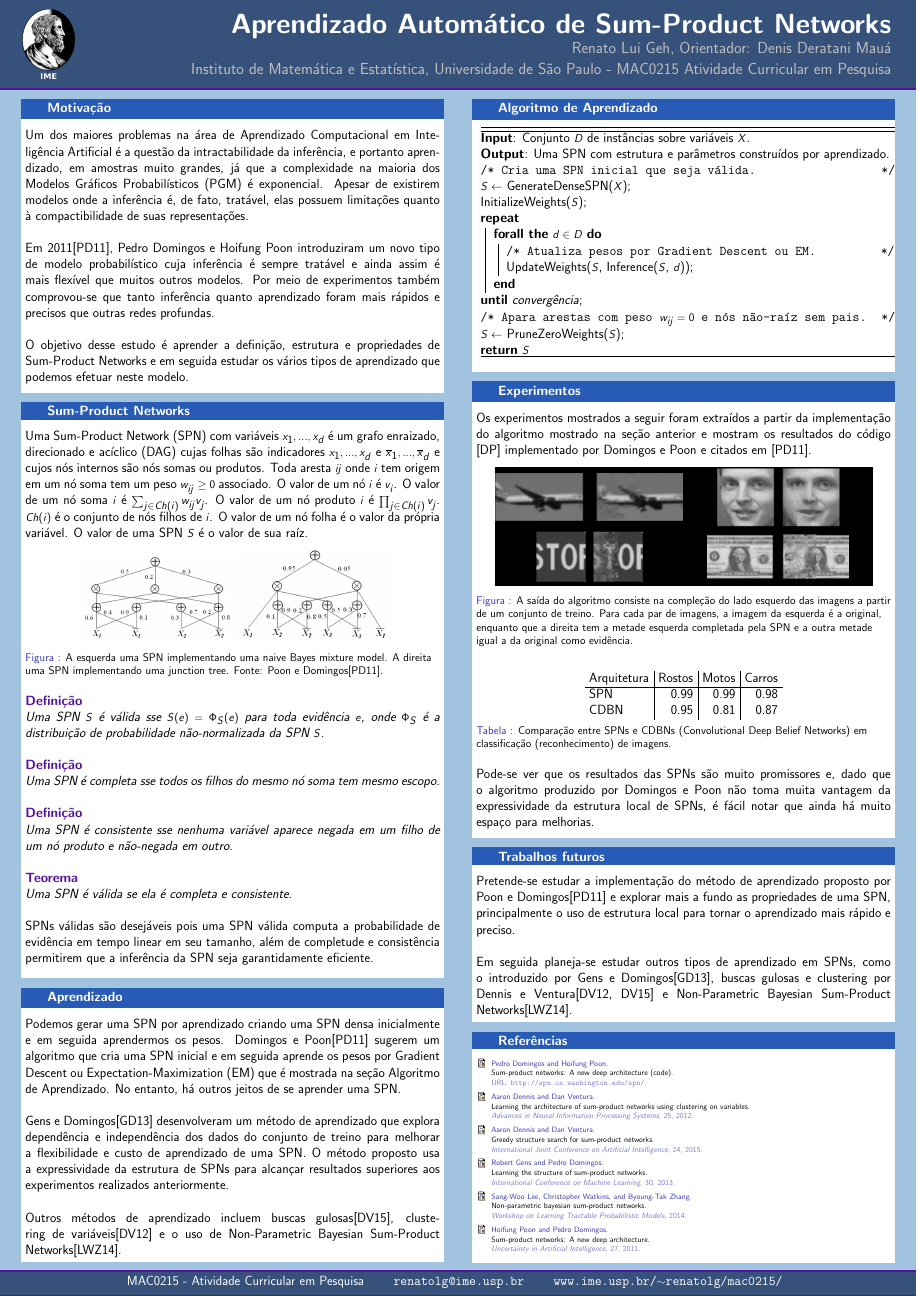
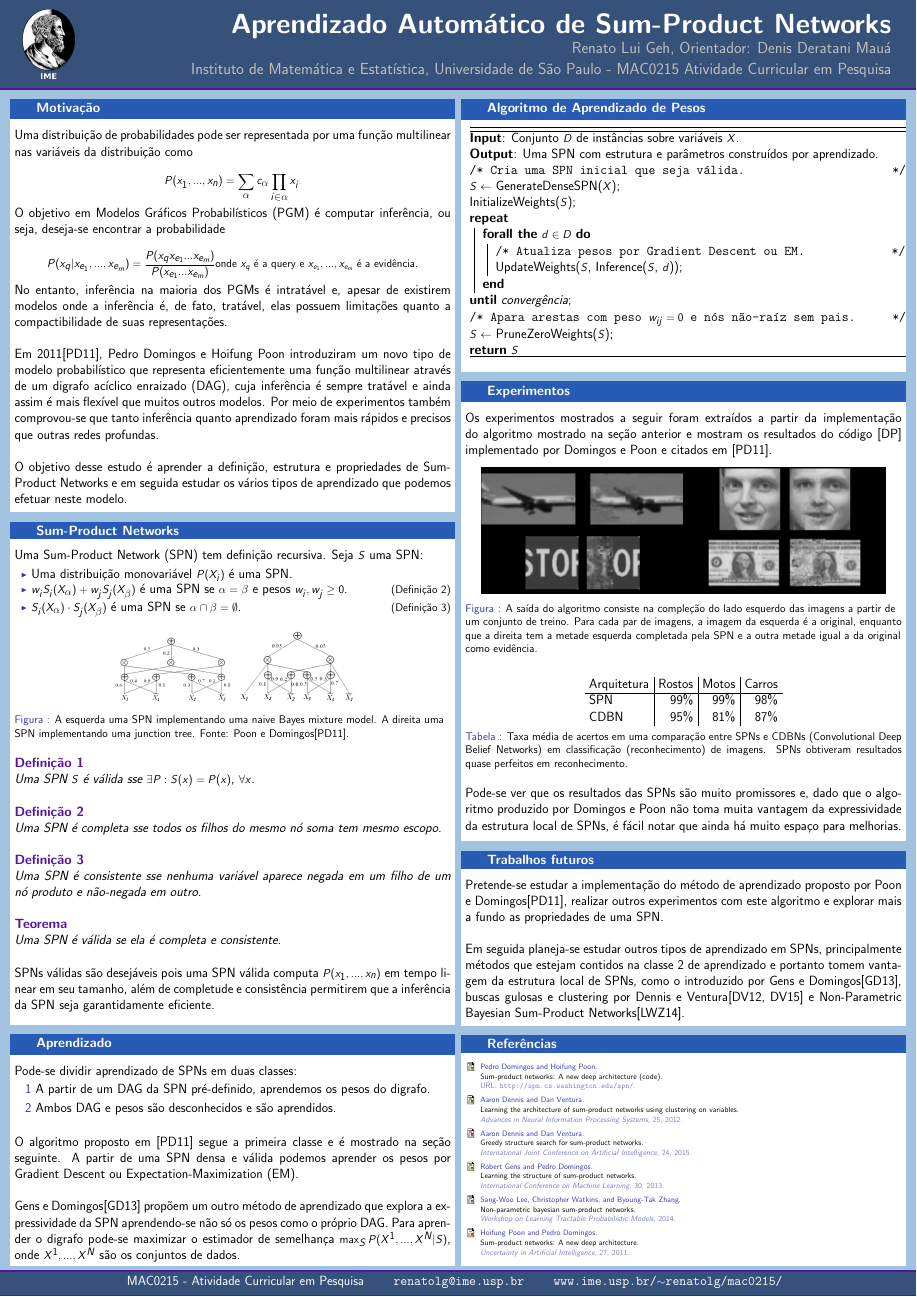
Before and after one commit to RenatoGeh/mac0215, a LaTeX poster (poster/poster.tex): the whole page. The pictures show the PDF file poster/poster.pdf that the author committed with the source.

Commit message:
Correções recomendadas.

```diff
--- a/poster/poster.tex
+++ b/poster/poster.tex
@@ -60,7 +62,7 @@
     % Set up a column
     \begin{column}{.5\textwidth}
       \begin{beamercolorbox}[center,wd=\textwidth]{postercolumn}
-        \begin{minipage}[T]{.95\textwidth} % tweaks the width, makes a new \textwidth
+        \begin{minipage}[T]{1\textwidth} % tweaks the width, makes a new \textwidth
           \parbox[t][\columnheight]{\textwidth}{ % must be some better way to set the the height, width and textwidth simultaneously
             % Since all columns are the same length, it is all nice and tidy.  You have to get the height empirically
             % ---------------------------------------------------------%
@@ -68,18 +70,31 @@
 \vspace*{0.2cm}
             \begin{block}{Motivação}
               \justifying
-              Um dos maiores problemas na área de Aprendizado Computacional em Inteligência
-              Artificial é a questão da intractabilidade da inferência, e portanto aprendizado, em
-              amostras muito grandes, já que a complexidade na maioria dos Modelos Gráficos
-              Probabilísticos (PGM) é exponencial. Apesar de existirem modelos onde a inferência é,
-              de fato, tratável, elas possuem limitações quanto à compactibilidade de suas
-              representações. \\~\\
+              Uma distribuição de probabilidades pode ser representada por uma função multilinear
+              nas variáveis da distribuição como
+
+              \begin{equation*}\tiny
+                P(x_1,...,x_n) = \sum_\alpha c_\alpha \prod_{i \in \alpha} x_i\text{.}
+              \end{equation*}
+
+              O objetivo em Modelos Gráficos Probabilísticos (PGM) é computar inferência, ou seja,
+              deseja-se encontrar a probabilidade
+
+              \begin{equation*}\tiny
+                P(x_q|x_{e_1},...,x_{e_m}) = \frac{P(x_qx_{e_1}...x_{e_m})}{P(x_{e_1}...x_{e_m})}
+                \text{\small onde $x_q$ é a query e $x_{e_1},...,x_{e_m}$ é a evidência.}
+              \end{equation*}
+
+              No entanto, inferência na maioria dos PGMs é intratável e, apesar de existirem
+              modelos onde a inferência é, de fato, tratável, elas possuem limitações quanto a
+              compactibilidade de suas representações. \\~\\
 
               Em 2011\cite{poon-domingos}, Pedro Domingos e Hoifung Poon introduziram um novo tipo
-              de modelo probabilístico cuja inferência é sempre tratável e ainda assim é mais
-              flexível que muitos outros modelos. Por meio de experimentos também comprovou-se que
-              tanto inferência quanto aprendizado foram mais rápidos e precisos que outras redes
-              profundas. \\~\\
+              de modelo probabilístico que representa eficientemente uma função multilinear através
+              de um digrafo acíclico enraizado (DAG), cuja inferência é sempre tratável e ainda
+              assim é mais flexível que muitos outros modelos. Por meio de experimentos também
+              comprovou-se que tanto inferência quanto aprendizado foram mais rápidos e precisos
+              que outras redes profundas. \\~\\
 
               O objetivo desse estudo é aprender a definição, estrutura e propriedades de
               Sum-Product Networks e em seguida estudar os vários tipos de aprendizado que podemos
@@ -91,61 +106,60 @@
 
             \begin{block}{Sum-Product Networks}
               \justifying
-              Uma Sum-Product Network (SPN) com variáveis $x_1,...,x_d$ é um grafo enraizado,
-              direcionado e acíclico (DAG) cujas folhas são indicadores $x_1,...,x_d$ e
-              $\overline{x}_1,...,\overline{x}_d$ e cujos nós internos são nós somas ou produtos.
-              Toda aresta $ij$ onde $i$ tem origem em um nó soma tem um peso $w_{ij} \geq 0$
-              associado. O valor de um nó $i$ é $v_i$. O valor de um nó soma $i$ é
-              $\sum_{j \in Ch(i)} w_{ij}v_j$. O valor de um nó produto $i$ é $\prod_{j \in Ch(i)}
-              v_j$. $Ch(i)$ é o conjunto de nós filhos de $i$. O valor de um nó folha é o valor da
-              própria variável. O valor de uma SPN $S$ é o valor de sua raíz.
+              Uma Sum-Product Network (SPN) tem definição recursiva. Seja $S$ uma SPN:
+              \begin{itemize}
+                \item Uma distribuição monovariável $P(X_i)$ é uma SPN.
+                \item $w_iS_i(X_\alpha)+w_jS_j(X_\beta)$ é uma SPN se $\alpha=\beta$ e pesos $w_i,
+                  w_j\geq0$.\hfill\small{(Definição 2)}
+                \item \normalsize{$S_i(X_\alpha) \cdot S_j(X_\beta)$ é uma SPN se}
+                  $\alpha\cap\beta=\emptyset$.\hfill\small{(Definição 3)}
+              \end{itemize}
 
               \begin{figure}[h]
-                \includegraphics[scale=0.38]{spn_1.png}
-                \includegraphics[scale=0.38]{spn_2.png}
-                \caption{A esquerda uma SPN implementando uma naive Bayes mixture model. A direita uma SPN
-    implementando uma junction tree. Fonte: Poon e Domingos\cite{poon-domingos}.}
+                \includegraphics[scale=0.3]{spn_1.png}
+                \includegraphics[scale=0.3]{spn_2.png}
+                \caption{A esquerda uma SPN implementando uma naive Bayes mixture model. A direita
+                  uma SPN implementando uma junction tree. Fonte: Poon e
+                  Domingos\cite{poon-domingos}.}
               \end{figure}
 
-              \begin{spn-def} Uma SPN $S$ é válida sse $S(e)=\Phi_S(e)$ para toda evidência $e$,
-                onde $\Phi_S$ é a distribuição de probabilidade não-normalizada da SPN $S$.
+              \begin{spn-def}[1] Uma SPN $S$ é válida sse $\exists P:S(x)=P(x)$, $\forall x$.
               \end{spn-def} \\~\\
 
-              \begin{spn-def} Uma SPN é \emph{completa} sse todos os filhos do mesmo nó soma tem
+              \begin{spn-def}[2] Uma SPN é \emph{completa} sse todos os filhos do mesmo nó soma tem
                 mesmo escopo.
               \end{spn-def} \\~\\
 
-              \begin{spn-def} Uma SPN é \emph{consistente} sse nenhuma variável aparece negada em
-                um filho de um nó produto e não-negada em outro.
+              \begin{spn-def}[3] Uma SPN é \emph{consistente} sse nenhuma variável aparece negada
+                em um filho de um nó produto e não-negada em outro.
               \end{spn-def} \\~\\
 
               \begin{spn-thm} Uma SPN é válida se ela é completa e consistente.
               \end{spn-thm} \\~\\
 
-              SPNs válidas são desejáveis pois uma SPN válida computa a probabilidade de evidência
-              em tempo linear em seu tamanho, além de completude e consistência permitirem que a
-              inferência da SPN seja garantidamente eficiente.
+              SPNs válidas são desejáveis pois uma SPN válida computa $P(x_1,...,x_n)$ em tempo
+              linear em seu tamanho, além de completude e consistência permitirem que a inferência
+              da SPN seja garantidamente eficiente.
 \vspace*{0.2cm}
             \end{block}
 \vspace*{0.2cm}
             \begin{block}{Aprendizado}
                 \justifying
-                  Podemos gerar uma SPN por aprendizado criando uma SPN densa inicialmente e em
-                  seguida aprendermos os pesos. Domingos e Poon\cite{poon-domingos} sugerem um
-                  algoritmo que cria uma SPN inicial e em seguida aprende os pesos por Gradient
-                  Descent ou Expectation-Maximization (EM) que é mostrada na seção Algoritmo de
-                  Aprendizado. No entanto, há outros jeitos de se aprender uma SPN. \\~\\
+                Pode-se dividir aprendizado de SPNs em duas classes:
+                \begin{description}
+                  \item[1] A partir de um DAG da SPN pré-definido, aprendemos os pesos do digrafo.
+                  \item[2] Ambos DAG e pesos são desconhecidos e são aprendidos.\\~\\
+                \end{description}
 
-                  Gens e Domingos\cite{gens-domingos} desenvolveram um método de aprendizado que
-                  explora dependência e independência dos dados do conjunto de treino para melhorar
-                  a flexibilidade e custo de aprendizado de uma SPN. O método proposto usa a
-                  expressividade da estrutura de SPNs para alcançar resultados superiores aos
-                  experimentos realizados anteriormente. \\~\\
+                O algoritmo proposto em \cite{poon-domingos} segue a primeira classe e é mostrado
+                na seção seguinte. A partir de uma SPN densa e válida podemos aprender os pesos por
+                Gradient Descent ou Expectation-Maximization (EM). \\~\\
 
-                  Outros métodos de aprendizado incluem buscas gulosas\cite{greedy-search},
-                  clustering de variáveis\cite{clustering} e o uso de Non-Parametric Bayesian
-                  Sum-Product Networks\cite{non-parametric-bayesian}.
-            \end{block}
+                Gens e Domingos\cite{gens-domingos} propõem um outro método de aprendizado que
+                explora a expressividade da SPN aprendendo-se não só os pesos como o próprio DAG.
+                Para aprender o digrafo pode-se maximizar o estimador de semelhança $\max_S P(X^1,
+                ...,X^N|S)$, onde $X^1,...,X^N$ são os conjuntos de dados.
+           \end{block}
           }
         \end{minipage}
       \end{beamercolorbox}
@@ -157,14 +171,14 @@
     % Set up a column
     \begin{column}{.5\textwidth}
       \begin{beamercolorbox}[center,wd=\textwidth]{postercolumn}
-        \begin{minipage}[T]{.95\textwidth} % tweaks the width, makes a new \textwidth
+        \begin{minipage}[T]{1\textwidth} % tweaks the width, makes a new \textwidth
           \parbox[t][\columnheight]{\textwidth}{ % must be some better way to set the the height, width and textwidth simultaneously
             % Since all columns are the same length, it is all nice and tidy.  You have to get the height empirically
             % ---------------------------------------------------------%
             % fill each column with content
 
 \vspace*{0.2cm}
-            \begin{block}{Algoritmo de Aprendizado}
+            \begin{block}{Algoritmo de Aprendizado de Pesos}
 
               \begin{algorithm}[H]
                 \NoCaptionOfAlgo
@@ -194,10 +208,10 @@
               \cite{poon-domingos}.
 
               \begin{figure}[h]
-                \includegraphics[scale=0.32]{completions/plane0.png}
-                \includegraphics[scale=0.32]{completions/face0.png} \\
-                \includegraphics[scale=0.32]{completions/stop0.png}
-                \includegraphics[scale=0.32]{completions/dollar0.png}
+                \includegraphics[scale=0.3425]{completions/plane0.png}
+                \includegraphics[scale=0.3425]{completions/face0.png} \\
+                \includegraphics[scale=0.3425]{completions/stop0.png}
+                \includegraphics[scale=0.3425]{completions/dollar0.png}
                 \caption{A saída do algoritmo consiste na compleção do lado esquerdo das imagens
                   a partir de um conjunto de treino. Para cada par de imagens, a imagem da esquerda
                   é a original, enquanto que a direita tem a metade esquerda completada pela SPN
@@ -209,12 +223,13 @@
                   \begin{tabular}{l | r | r | r}
                     Arquitetura & Rostos & Motos & Carros \\
                     \hline
-                    SPN & 0.99 & 0.99 & 0.98 \\
-                    CDBN & 0.95 & 0.81 & 0.87 \\
+                    SPN & 99\% & 99\% & 98\% \\
+                    CDBN & 95\% & 81\% & 87\% \\
                   \end{tabular}
                 \end{center}
-                \caption{Comparação entre SPNs e CDBNs (Convolutional Deep Belief Networks) em
-                  classificação (reconhecimento) de imagens.}
+                \caption{\justifying Taxa média de acertos em uma comparação entre SPNs e CDBNs
+                  (Convolutional Deep Belief Networks) em classificação (reconhecimento) de
+                  imagens. SPNs obtiveram resultados quase perfeitos em reconhecimento.}
               \end{table}
 
               Pode-se ver que os resultados das SPNs são muito promissores e, dado que o algoritmo
@@ -227,14 +242,15 @@
             \begin{block}{Trabalhos futuros}
               \justifying
                 Pretende-se estudar a implementação do método de aprendizado proposto por Poon e
-                Domingos\cite{poon-domingos} e explorar mais a fundo as propriedades de uma SPN,
-                principalmente o uso de estrutura local para tornar o aprendizado mais rápido e
-                preciso.\\~\\
+                Domingos\cite{poon-domingos}, realizar outros experimentos com este algoritmo e
+                explorar mais a fundo as propriedades de uma SPN.\\~\\
 
-                Em seguida planeja-se estudar outros tipos de aprendizado em SPNs, como o
-                introduzido por Gens e Domingos\cite{gens-domingos}, buscas gulosas e clustering
-                por Dennis e Ventura\cite{clustering, greedy-search} e Non-Parametric Bayesian
-                Sum-Product Networks\cite{non-parametric-bayesian}.
+                Em seguida planeja-se estudar outros tipos de aprendizado em SPNs, principalmente
+                métodos que estejam contidos na classe 2 de aprendizado e portanto tomem vantagem
+                da estrutura local de SPNs, como o introduzido por Gens e
+                Domingos\cite{gens-domingos}, buscas gulosas e clustering por Dennis e
+                Ventura\cite{clustering, greedy-search} e Non-Parametric Bayesian Sum-Product
+                Networks\cite{non-parametric-bayesian}.
 
             \end{block}
 \vspace*{0.2cm}
```
Also changed, not shown: poster/poster.pdf, poster/poster.tex (6 more changed lines).
